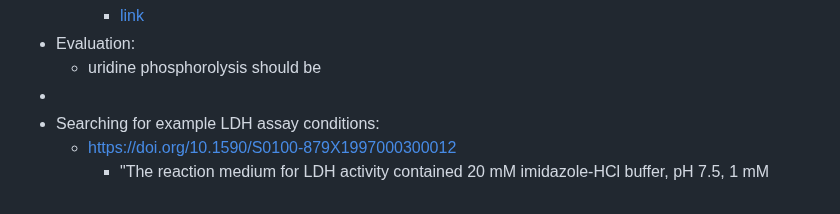
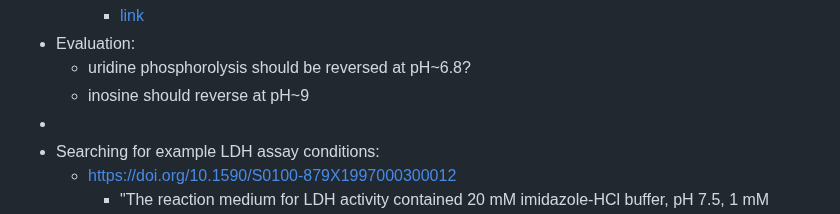
Before and after one commit to rgiessmann/lablog, a Markdown page: journals/2024_04_04.md, the part around the change. Rendered like a GitHub page.

Commit message:
Auto saved by Logseq

```diff
--- a/journals/2024_04_04.md
+++ b/journals/2024_04_04.md
@@ -19,7 +19,8 @@
 		- ![image.png](../assets/image_1712202068557_0.png)
 		- [link](https://equilibrator.weizmann.ac.il/graph_reaction?p_h=7.5%20dimensionless&p_mg=3.0%20dimensionless&ionic_strength=0.25%20molar&temperature=298.15%20kelvin&e_potential=0%20volt&reactantsId=316&reactantsName=Inosine&reactantsCoeff=-1&reactantsPhase=aqueous&reactantsAbundance=1.0&reactantsAbundanceUnit=millimolar&reactantsId=12&reactantsName=Phosphate&reactantsCoeff=-1&reactantsPhase=aqueous&reactantsAbundance=1.0&reactantsAbundanceUnit=millimolar&reactantsId=281&reactantsName=Ribose-1-phosphate&reactantsCoeff=1&reactantsPhase=aqueous&reactantsAbundance=1.0&reactantsAbundanceUnit=millimolar&reactantsId=201&reactantsName=Hypoxanthine&reactantsCoeff=1&reactantsPhase=aqueous&reactantsAbundance=1.0&reactantsAbundanceUnit=millimolar&vary_ph=1)
 - Evaluation:
-	- uridine phosphorolysis should be
+	- uridine phosphorolysis should be reversed at pH~6.8?
+	- inosine should reverse at pH~9
 -
 - Searching for example LDH assay conditions:
 	- https://doi.org/10.1590/S0100-879X1997000300012
```
